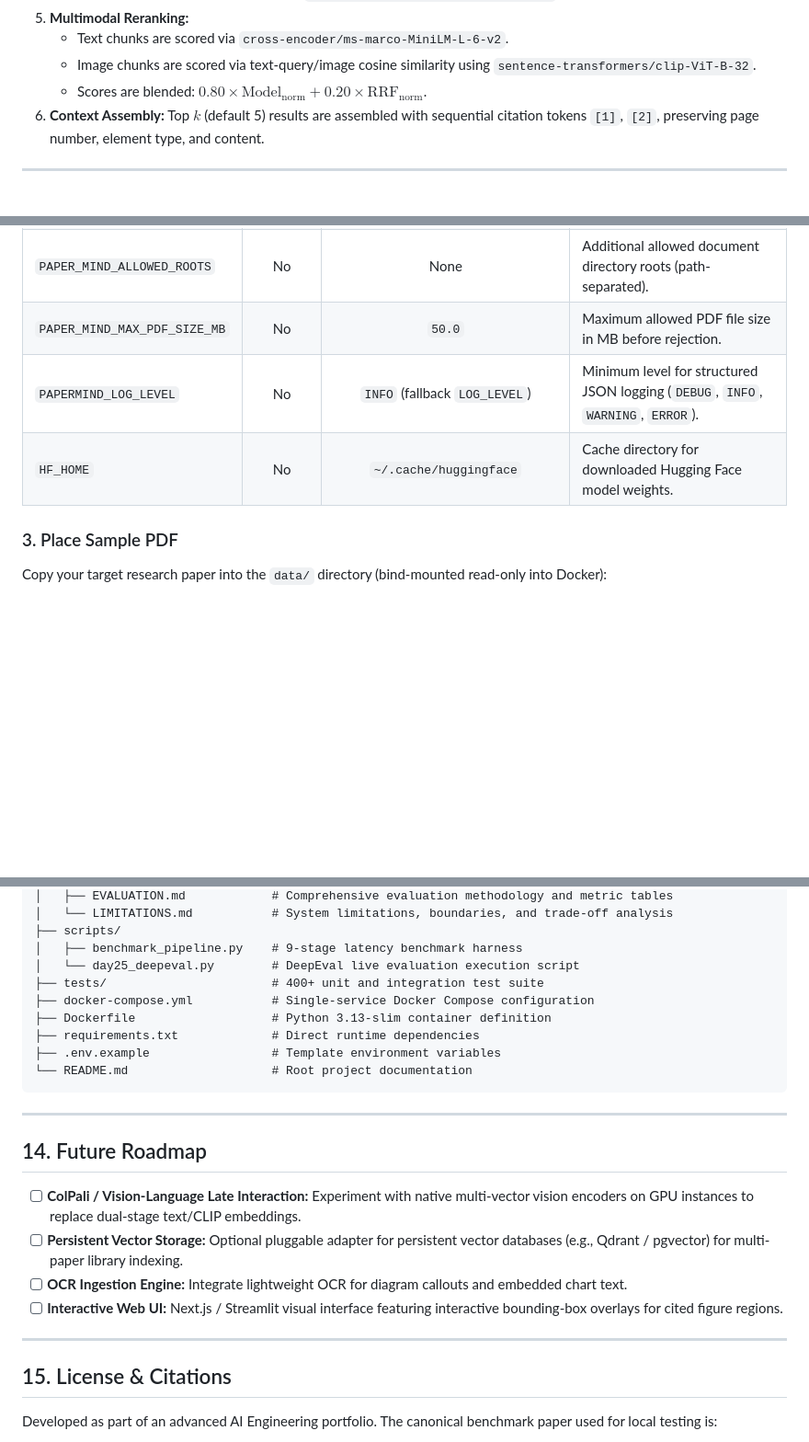
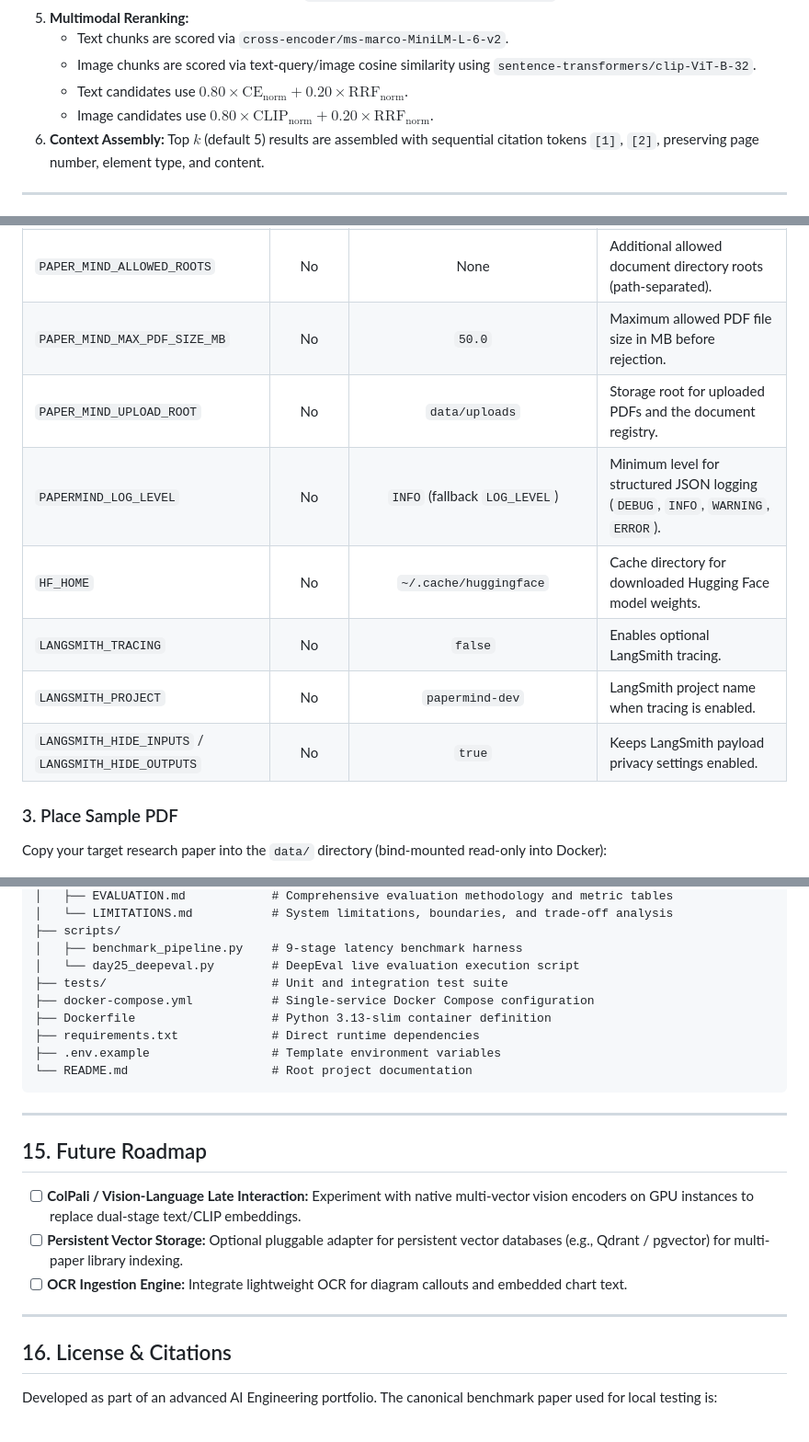
Before and after one commit to DevSrivastava14/PAPERMIND, a Markdown page: README.md, 3 parts joined by grey strips. Shown at 92% size. Rendered like a GitHub page; blank space fills up the shorter version.

```diff
--- a/README.md
+++ b/README.md
@@ -109,7 +111,8 @@ flowchart LR
 5. **Multimodal Reranking:**
    - Text chunks are scored via `cross-encoder/ms-marco-MiniLM-L-6-v2`.
    - Image chunks are scored via text-query/image cosine similarity using `sentence-transformers/clip-ViT-B-32`.
-   - Scores are blended: $0.80 \times \text{Model}_{\text{norm}} + 0.20 \times \text{RRF}_{\text{norm}}$.
+   - Text candidates use $0.80 \times \text{CE}_{\text{norm}} + 0.20 \times \text{RRF}_{\text{norm}}$.
+   - Image candidates use $0.80 \times \text{CLIP}_{\text{norm}} + 0.20 \times \text{RRF}_{\text{norm}}$.
 6. **Context Assembly:** Top $k$ (default 5) results are assembled with sequential citation tokens `[1]`, `[2]`, preserving page number, element type, and content.
 
 ---
@@ -258,8 +311,12 @@ GROQ_API_KEY=gsk_your_actual_key_here
 | `PAPER_MIND_DOC_ROOT` | No | `.` (`/app/data` in Docker) | Document root directory boundary for resolving PDF paths safely. |
 | `PAPER_MIND_ALLOWED_ROOTS` | No | None | Additional allowed document directory roots (path-separated). |
 | `PAPER_MIND_MAX_PDF_SIZE_MB` | No | `50.0` | Maximum allowed PDF file size in MB before rejection. |
+| `PAPER_MIND_UPLOAD_ROOT` | No | `data/uploads` | Storage root for uploaded PDFs and the document registry. |
 | `PAPERMIND_LOG_LEVEL` | No | `INFO` (fallback `LOG_LEVEL`) | Minimum level for structured JSON logging (`DEBUG`, `INFO`, `WARNING`, `ERROR`). |
 | `HF_HOME` | No | `~/.cache/huggingface` | Cache directory for downloaded Hugging Face model weights. |
+| `LANGSMITH_TRACING` | No | `false` | Enables optional LangSmith tracing. |
+| `LANGSMITH_PROJECT` | No | `papermind-dev` | LangSmith project name when tracing is enabled. |
+| `LANGSMITH_HIDE_INPUTS` / `LANGSMITH_HIDE_OUTPUTS` | No | `true` | Keeps LangSmith payload privacy settings enabled. |
 
 ### 3. Place Sample PDF
 
@@ -441,7 +534,7 @@ RESEARCH_PROJECT/
 ├── scripts/
 │   ├── benchmark_pipeline.py    # 9-stage latency benchmark harness
 │   └── day25_deepeval.py        # DeepEval live evaluation execution script
-├── tests/                       # 400+ unit and integration test suite
+├── tests/                       # Unit and integration test suite
 ├── docker-compose.yml           # Single-service Docker Compose configuration
 ├── Dockerfile                   # Python 3.13-slim container definition
 ├── requirements.txt             # Direct runtime dependencies
@@ -451,16 +544,15 @@ RESEARCH_PROJECT/
 
 ---
 
-## 14. Future Roadmap
+## 15. Future Roadmap
 
 - [ ] **ColPali / Vision-Language Late Interaction:** Experiment with native multi-vector vision encoders on GPU instances to replace dual-stage text/CLIP embeddings.
 - [ ] **Persistent Vector Storage:** Optional pluggable adapter for persistent vector databases (e.g., Qdrant / pgvector) for multi-paper library indexing.
 - [ ] **OCR Ingestion Engine:** Integrate lightweight OCR for diagram callouts and embedded chart text.
-- [ ] **Interactive Web UI:** Next.js / Streamlit visual interface featuring interactive bounding-box overlays for cited figure regions.
 
 ---
 
-## 15. License & Citations
+## 16. License & Citations
 
 Developed as part of an advanced AI Engineering portfolio. The canonical benchmark paper used for local testing is:
 - *Sample Paper:* "AI for Security vs Security for AI", IEEE Access (included in `data/sample_paper.pdf` for local reproducibility).
```
Also changed, not shown: other parts of README.md (+117 -29 lines).
